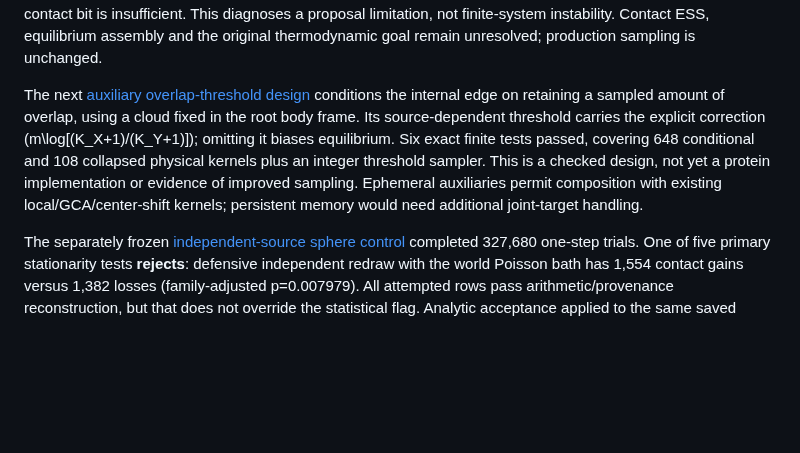
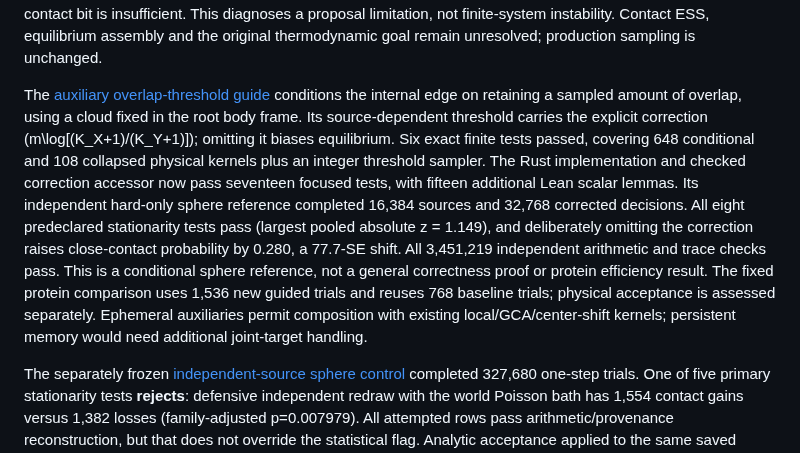
Before and after one commit to jglaser/tetramer-mc, a Markdown page: docs/autonomous-assembly-progress-20261001.md, the part around the change. Drawn GitHub-style; blank space fills up the shorter version.

Commit message:
Validate overlap guidance in spheres and a frozen protein probe

```diff
--- a/docs/autonomous-assembly-progress-20261001.md
+++ b/docs/autonomous-assembly-progress-20261001.md
@@ -54,15 +54,23 @@ the contact bit is insufficient. This diagnoses a proposal limitation, not
 finite-system instability. Contact ESS, equilibrium assembly and the original
 thermodynamic goal remain unresolved; production sampling is unchanged.
 
-The next [auxiliary overlap-threshold design](auxiliary-overlap-threshold.md)
+The [auxiliary overlap-threshold guide](auxiliary-overlap-threshold.md)
 conditions the internal edge on retaining a sampled amount of overlap, using a
 cloud fixed in the root body frame. Its source-dependent threshold carries the
 explicit correction \(m\log[(K_X+1)/(K_Y+1)]\); omitting it biases equilibrium.
 Six exact finite tests passed, covering 648 conditional and 108 collapsed
-physical kernels plus an integer threshold sampler. This is a checked design,
-not yet a protein implementation or evidence of improved sampling. Ephemeral
-auxiliaries permit composition with existing local/GCA/center-shift kernels;
-persistent memory would need additional joint-target handling.
+physical kernels plus an integer threshold sampler. The Rust implementation
+and checked correction accessor now pass seventeen focused tests, with fifteen
+additional Lean scalar lemmas. Its independent hard-only sphere reference
+completed 16,384 sources and 32,768 corrected decisions. All eight predeclared
+stationarity tests pass (largest pooled absolute z = 1.149), and deliberately
+omitting the correction raises close-contact probability by 0.280, a 77.7-SE
+shift. All 3,451,219 independent arithmetic and trace checks pass. This is a
+conditional sphere reference, not a general correctness proof or protein
+efficiency result. The fixed protein comparison uses 1,536 new guided trials
+and reuses 768 baseline trials; physical acceptance is assessed separately.
+Ephemeral auxiliaries permit composition with existing local/GCA/center-shift
+kernels; persistent memory would need additional joint-target handling.
 
 The separately frozen [independent-source sphere control](dimer-one-step-stationarity.md)
 completed 327,680 one-step trials. One of five primary stationarity tests
```
Also changed, not shown: docs/auxiliary-overlap-probe.md (added, +85 -0 lines), docs/auxiliary-overlap-sphere-control.md (added, +73 -0 lines), docs/auxiliary-overlap-threshold.md (+6 -3 lines), docs/figures/auxiliary-overlap-sphere-control.png (added), 10 other files.
